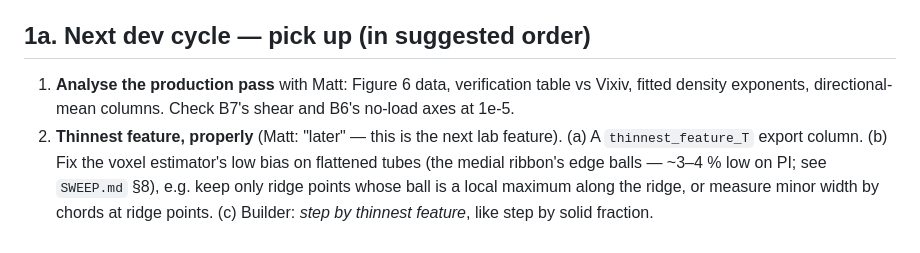
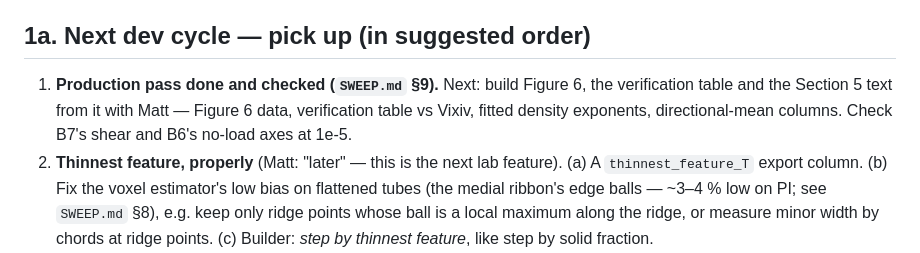
Before and after one commit to mshomper/f13ld.lab, a Markdown page: docs/NEXT_STEPS.md, the part around the change. GitHub-like rendering.

```diff
--- a/docs/NEXT_STEPS.md
+++ b/docs/NEXT_STEPS.md
@@ -45,7 +45,7 @@ Matt's PI-TPMS Paper 1, Section 5: the run matrix is now **42 rows** (A4m added;
 
 ## 1a. Next dev cycle — pick up (in suggested order)
 
-1. **Analyse the production pass** with Matt: Figure 6 data, verification table vs Vixiv, fitted density exponents, directional-mean columns. Check B7's shear and B6's no-load axes at 1e-5.
+1. **Production pass done and checked (`SWEEP.md` §9).** Next: build Figure 6, the verification table and the Section 5 text from it with Matt — Figure 6 data, verification table vs Vixiv, fitted density exponents, directional-mean columns. Check B7's shear and B6's no-load axes at 1e-5.
 2. **Thinnest feature, properly** (Matt: "later" — this is the next lab feature). (a) A `thinnest_feature_T` export column. (b) Fix the voxel estimator's low bias on flattened tubes (the medial ribbon's edge balls — ~3–4 % low on PI; see `SWEEP.md` §8), e.g. keep only ridge points whose ball is a local maximum along the ridge, or measure minor width by chords at ridge points. (c) Builder: *step by thinnest feature*, like step by solid fraction.
 3. **Partial-volume voxels** (laminate mixing, Kabel/Merkert/Schneider 2015) — the lab's N = 64 numbers are 11–14 % low on thin PI/skeletal walls; this would shrink the grid gap and the need for extrapolation.
 4. **Elastic solver speed (16b GPU-resident CG):** still 2 blocking `mapAsync` per CG iteration. Port the v0.8.1 nonlinear approach. Directly speeds up sweeps.
```
Also changed, not shown: docs/SWEEP.md (+26 -0 lines).
